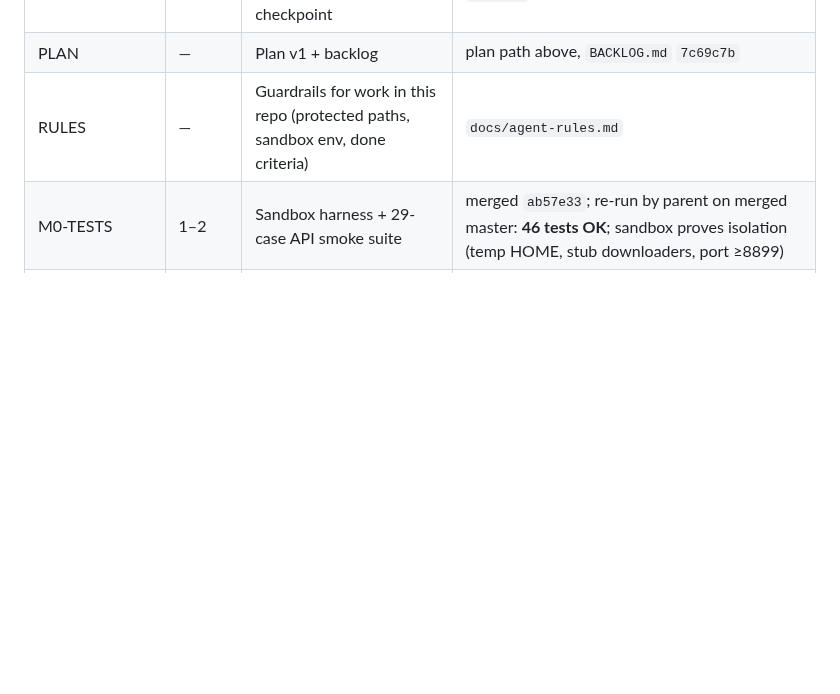
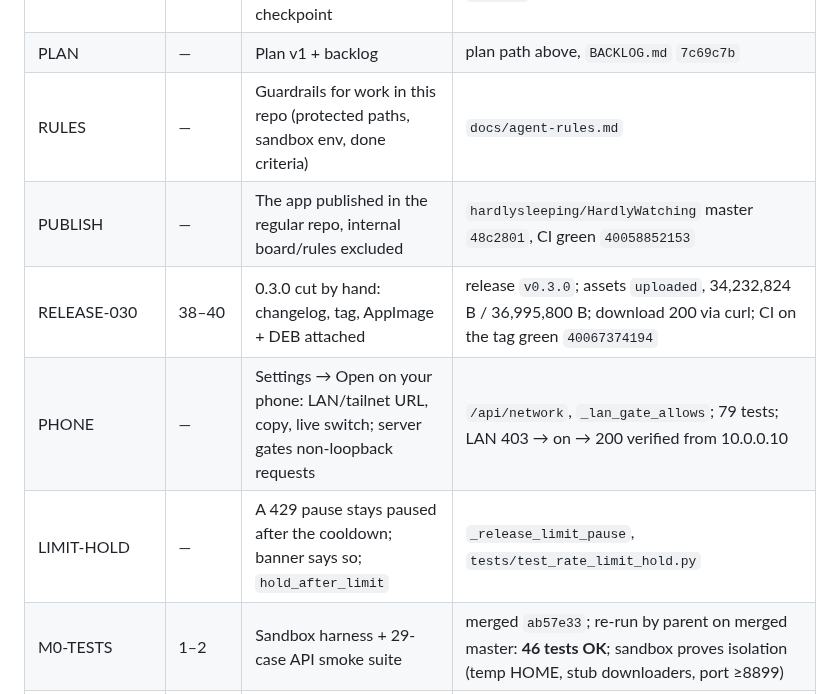
Before and after one commit to hardlysleeping/HardlyWatching, a Markdown page: KANBAN.md, the part around the change. Rendered like a GitHub page; blank space fills up the shorter version.

Commit message:
Board: 0.3.0 shipped, phone access, rate-limit hold

```diff
--- a/KANBAN.md
+++ b/KANBAN.md
@@ -51,6 +51,10 @@ code, they are not on the MVP path because neither can be built or verified on t
 | FORK | — | New private repo + local copy with full history and the uncommitted checkpoint | `hardlysleeping/HardlyWatchingApp`, commit `7419341` |
 | PLAN | — | Plan v1 + backlog | plan path above, `BACKLOG.md` `7c69c7b` |
 | RULES | — | Guardrails for work in this repo (protected paths, sandbox env, done criteria) | `docs/agent-rules.md` |
+| PUBLISH | — | The app published in the regular repo, internal board/rules excluded | `hardlysleeping/HardlyWatching` master `48c2801`, CI green `40058852153` |
+| RELEASE-030 | 38–40 | 0.3.0 cut by hand: changelog, tag, AppImage + DEB attached | release `v0.3.0`; assets `uploaded`, 34,232,824 B / 36,995,800 B; download 200 via curl; CI on the tag green `40067374194` |
+| PHONE | — | Settings → Open on your phone: LAN/tailnet URL, copy, live switch; server gates non-loopback requests | `/api/network`, `_lan_gate_allows`; 79 tests; LAN 403 → on → 200 verified from 10.0.0.10 |
+| LIMIT-HOLD | — | A 429 pause stays paused after the cooldown; banner says so; `hold_after_limit` | `_release_limit_pause`, `tests/test_rate_limit_hold.py` |
 | M0-TESTS | 1–2 | Sandbox harness + 29-case API smoke suite | merged `ab57e33`; re-run by parent on merged master: **46 tests OK**; sandbox proves isolation (temp HOME, stub downloaders, port ≥8899) |
 | M1-LOCK | 6, 7, 8, 23 | Instance lock, `--attach`, `--no-browser`, `/api/version` | merged; 17 lock tests OK; manual on master: second start exits 0 with "already running at http://127.0.0.1:8899", `--attach` 0, `/api/version` 0.1.0, one listener, clean stop |
 | M2-SCAFFOLD | 9–10 | Tauri 2 shell, built in a Fedora container, window proven to render | host `cargo build` fails (no `dbus-1.pc` on immutable Bazzite); `build-in-container.sh build` → Finished dev in 1m48s; windowed run: window `main` 1280x860, and a logging proxy recorded `GET /` (369,713 B) + 13× `/api/state` + `/api/gallery` + `/api/autostart` + `POST /api/excluded` in 12 s. Repro in `docs/desktop-shell.md` |
```
